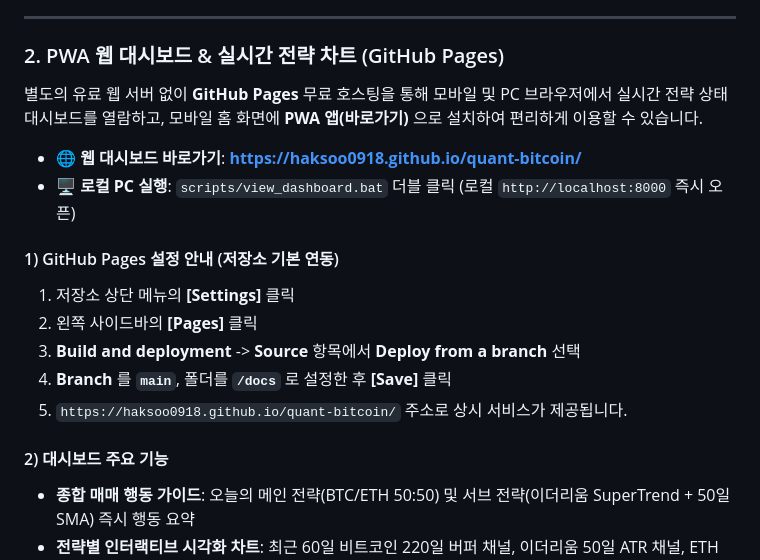
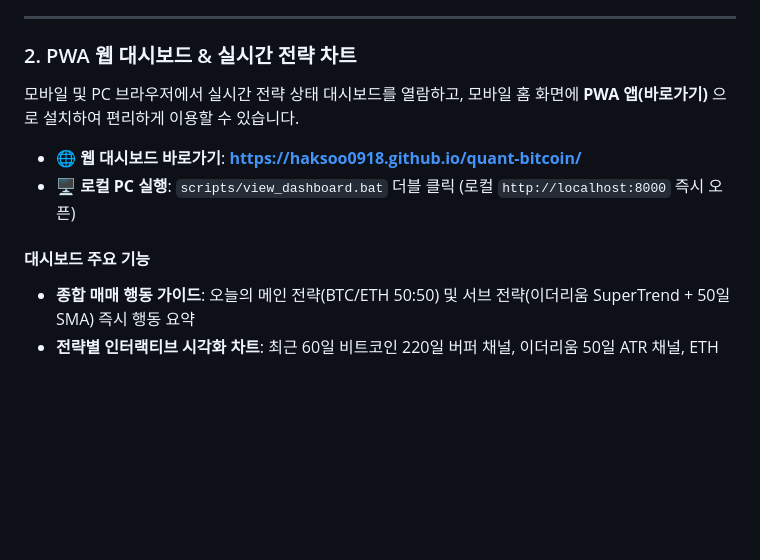
Before and after one commit to haksoo0918/quant-bitcoin, a Markdown page: README.md, the part around the change. Rendered like a GitHub page; blank space fills up the shorter version.

Commit message:
docs: README.md PWA 섹션 내 GitHub Pages 설정 안내 제거 및 내용 간소화

```diff
--- a/README.md
+++ b/README.md
@@ -90,21 +90,14 @@ quant-bitcoin/
 
 ---
 
-### 2. PWA 웹 대시보드 & 실시간 전략 차트 (GitHub Pages)
+### 2. PWA 웹 대시보드 & 실시간 전략 차트
 
-별도의 유료 웹 서버 없이 **GitHub Pages** 무료 호스팅을 통해 모바일 및 PC 브라우저에서 실시간 전략 상태 대시보드를 열람하고, 모바일 홈 화면에 **PWA 앱(바로가기)** 으로 설치하여 편리하게 이용할 수 있습니다.
+모바일 및 PC 브라우저에서 실시간 전략 상태 대시보드를 열람하고, 모바일 홈 화면에 **PWA 앱(바로가기)** 으로 설치하여 편리하게 이용할 수 있습니다.
 
 * 🌐 **웹 대시보드 바로가기**: **[https://haksoo0918.github.io/quant-bitcoin/](https://haksoo0918.github.io/quant-bitcoin/)**
 * 🖥️ **로컬 PC 실행**: `scripts/view_dashboard.bat` 더블 클릭 (로컬 `http://localhost:8000` 즉시 오픈)
 
-#### 1) GitHub Pages 설정 안내 (저장소 기본 연동)
-1. 저장소 상단 메뉴의 **[Settings]** 클릭
-2. 왼쪽 사이드바의 **[Pages]** 클릭
-3. **Build and deployment** -> **Source** 항목에서 **Deploy from a branch** 선택
-4. **Branch** 를 **`main`**, 폴더를 **`/docs`** 로 설정한 후 **[Save]** 클릭
-5. `https://haksoo0918.github.io/quant-bitcoin/` 주소로 상시 서비스가 제공됩니다.
-
-#### 2) 대시보드 주요 기능
+#### 대시보드 주요 기능
 * **종합 매매 행동 가이드**: 오늘의 메인 전략(BTC/ETH 50:50) 및 서브 전략(이더리움 SuperTrend + 50일 SMA) 즉시 행동 요약
 * **전략별 인터랙티브 시각화 차트**: 최근 60일 비트코인 220일 버퍼 채널, 이더리움 50일 ATR 채널, ETH SuperTrend 추세선 Canvas 차트 탭 제공
 * **역사적 백테스트 검증 2종 탭 & 차트 이미지**: 메인 전략(4.3년, CAGR 30.36%, MDD -28.07%) 및 서브 전략(4.1년, CAGR 43.38%, MDD -31.28%)의 자산 성장 곡선 그래프 시각화
```
